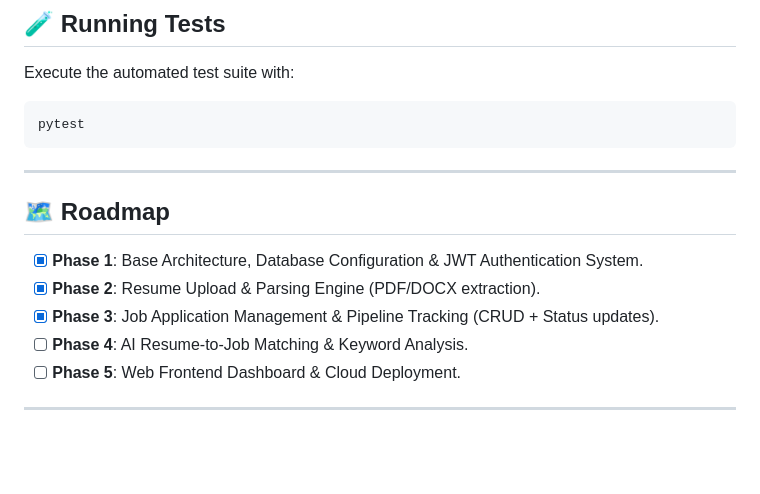
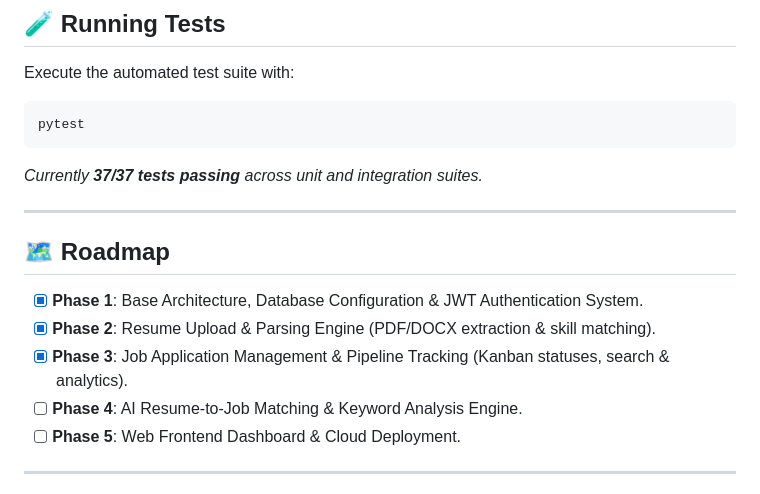
Before and after one commit to svijay2026/JobTrack-AI, a Markdown page: README.md, the part around one of its changes. GitHub-like rendering; blank space fills up the shorter version.

````diff
--- a/README.md
+++ b/README.md
@@ -115,15 +174,16 @@ Execute the automated test suite with:
 ```bash
 pytest
 ```
+*Currently **37/37 tests passing** across unit and integration suites.*
 
 ---
 
 ## 🗺️ Roadmap
 
 - [x] **Phase 1**: Base Architecture, Database Configuration & JWT Authentication System.
-- [x] **Phase 2**: Resume Upload & Parsing Engine (PDF/DOCX extraction).
-- [x] **Phase 3**: Job Application Management & Pipeline Tracking (CRUD + Status updates).
-- [ ] **Phase 4**: AI Resume-to-Job Matching & Keyword Analysis.
+- [x] **Phase 2**: Resume Upload & Parsing Engine (PDF/DOCX extraction & skill matching).
+- [x] **Phase 3**: Job Application Management & Pipeline Tracking (Kanban statuses, search & analytics).
+- [ ] **Phase 4**: AI Resume-to-Job Matching & Keyword Analysis Engine.
 - [ ] **Phase 5**: Web Frontend Dashboard & Cloud Deployment.
 
 ---
````
Also changed, not shown: other parts of README.md (+83 -24 lines).
